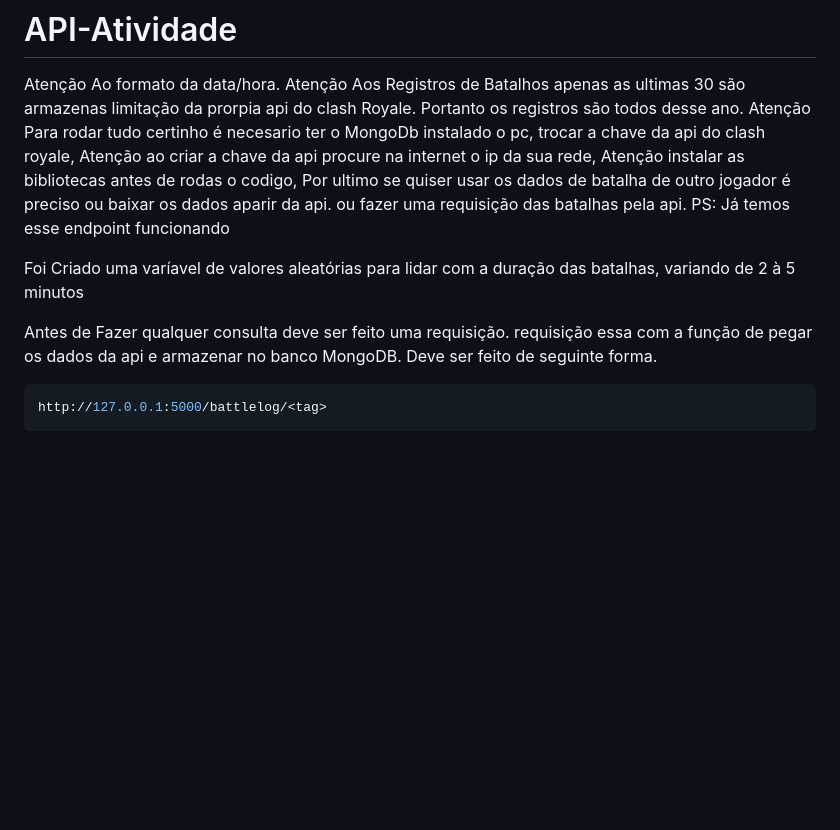
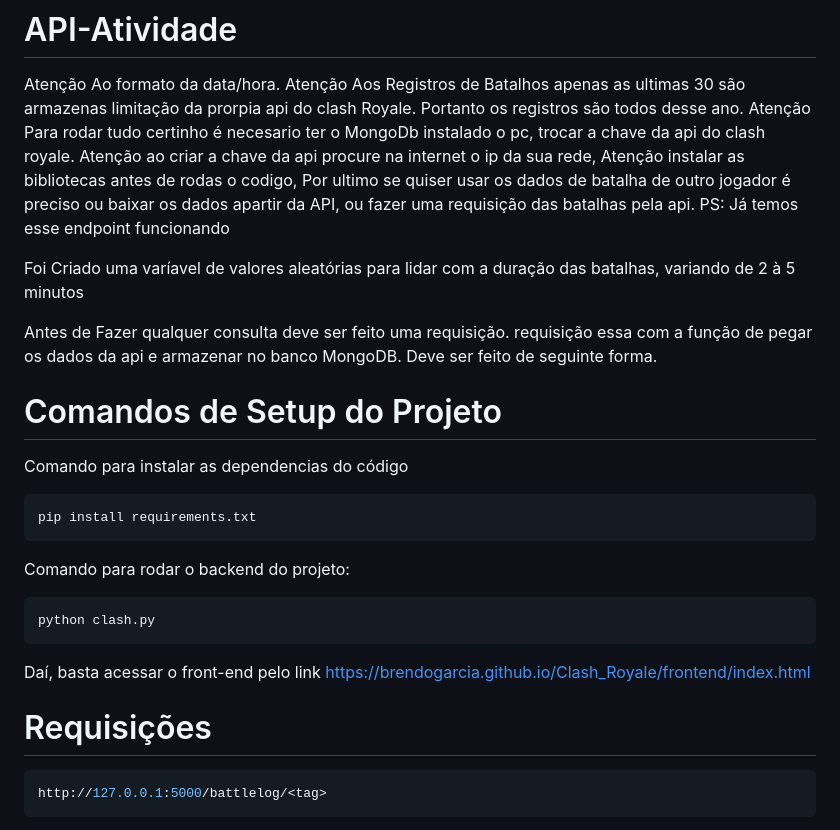
Before and after one commit to BrendoGarcia/Clash_Royale, a Markdown page: README.md, the part around the change. Rendered like a GitHub page; blank space fills up the shorter version.

````diff
--- a/README.md
+++ b/README.md
@@ -4,9 +4,9 @@ Atenção Ao formato da data/hora.
 Atenção Aos Registros de Batalhos apenas as ultimas 30 são armazenas limitação da prorpia api do clash Royale.
 Portanto os registros são todos desse ano.
 Atenção Para rodar tudo certinho é necesario ter o MongoDb instalado o pc,
-trocar a chave da api do clash royale, Atenção ao criar a chave da api procure na internet o ip da sua rede,
+trocar a chave da api do clash royale. Atenção ao criar a chave da api procure na internet o ip da sua rede,
 Atenção instalar as bibliotecas antes de rodas o codigo,
-Por ultimo se quiser usar os dados de batalha de outro jogador é preciso ou baixar os dados aparir da api. ou fazer uma requisição das batalhas pela api.
+Por ultimo se quiser usar os dados de batalha de outro jogador é preciso ou baixar os dados apartir da API, ou fazer uma requisição das batalhas pela api.
 PS: Já temos esse endpoint funcionando
 
 Foi Criado uma varíavel de valores aleatórias para lidar com a duração das batalhas, variando de 2 à 5 minutos
@@ -14,6 +14,22 @@ Foi Criado uma varíavel de valores aleatórias para lidar com a duração das b
 
 Antes de Fazer qualquer consulta deve ser feito uma requisição. requisição essa com a função de pegar os dados da api e armazenar no banco MongoDB.
 Deve ser feito de seguinte forma.
+
+# Comandos de Setup do Projeto
+
+Comando para instalar as dependencias do código
+```bash
+pip install requirements.txt
+```
+
+Comando para rodar o backend do projeto:
+```bash
+python clash.py
+```
+
+Daí, basta acessar o front-end pelo link https://brendogarcia.github.io/Clash_Royale/frontend/index.html
+
+# Requisições
 
 ```bash
 http://127.0.0.1:5000/battlelog/<tag>
````
